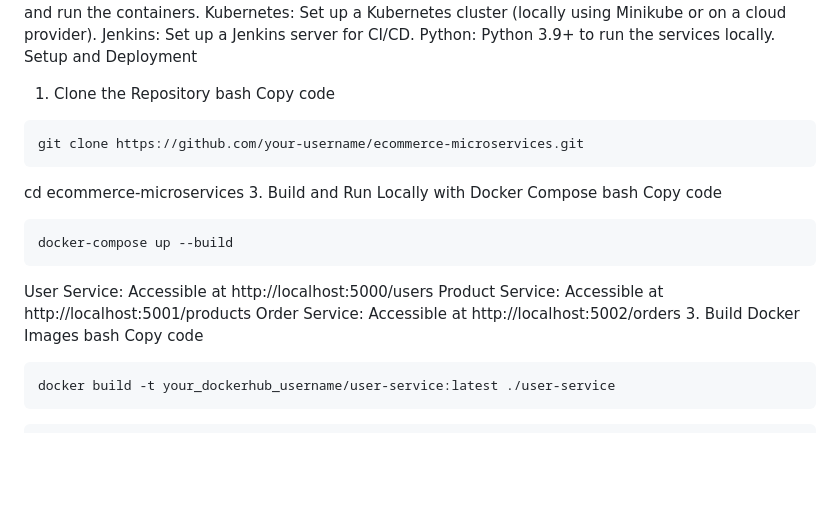
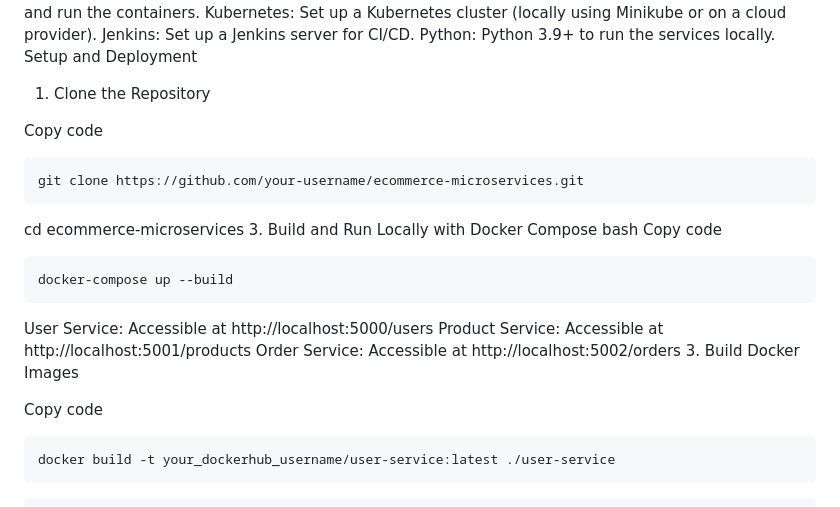
Before and after one commit to Mouryat3007/microservices, a Markdown page: README.md, the part around the change. GitHub-like rendering; blank space fills up the shorter version.

````diff
--- a/README.md
+++ b/README.md
@@ -40,7 +40,7 @@ Jenkins: Set up a Jenkins server for CI/CD.
 Python: Python 3.9+ to run the services locally.
 Setup and Deployment
 1. Clone the Repository
-bash
+
 Copy code
 ```bash
 git clone https://github.com/your-username/ecommerce-microservices.git
@@ -57,7 +57,7 @@ User Service: Accessible at http://localhost:5000/users
 Product Service: Accessible at http://localhost:5001/products
 Order Service: Accessible at http://localhost:5002/orders
 3. Build Docker Images
-bash
+
 Copy code
 ```bash
 docker build -t your_dockerhub_username/user-service:latest ./user-service
````
